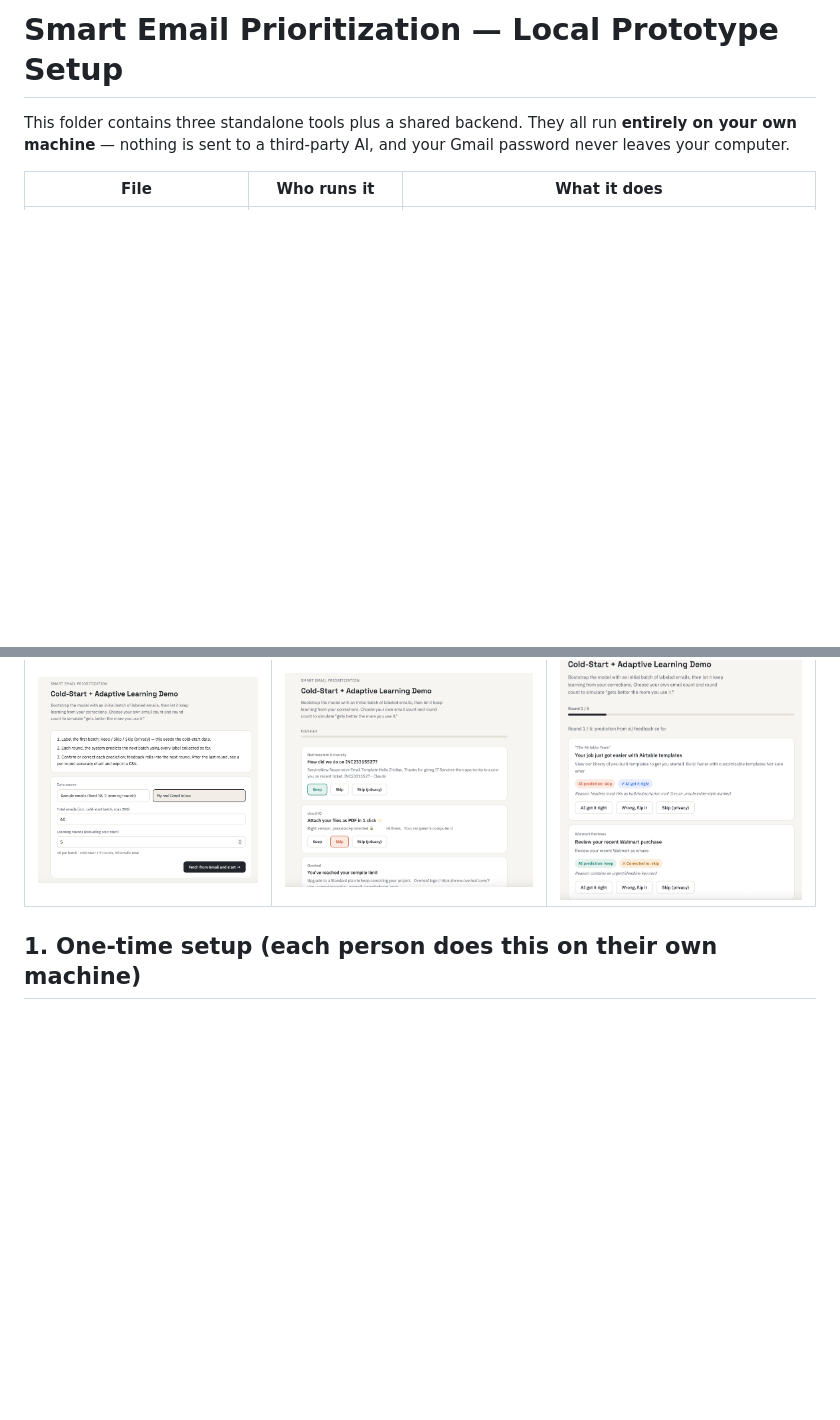
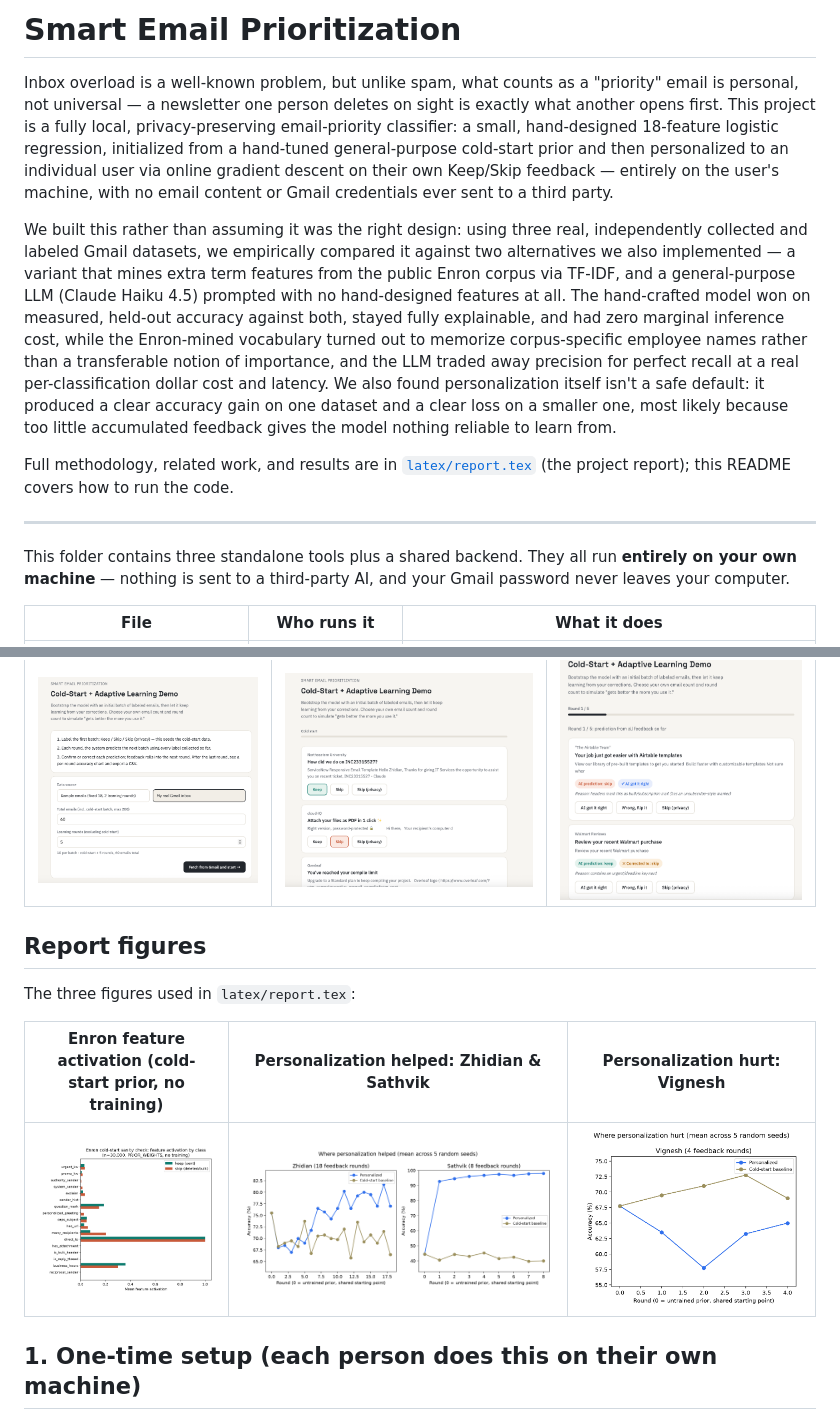
Before and after one commit to Shdityr/CS6140_email_priority, a Markdown page: README.md, 2 parts joined by grey strips. Rendered like a GitHub page; blank space fills up the shorter version.

Commit message:
Add project overview and report figures to README
- Brief project summary (problem, approach, key findings) at the top,
  before the setup instructions
- Embed the report's three figures (Enron feature activation,
  personalization learning curves) alongside the existing demo screenshots

```diff
--- a/README.md
+++ b/README.md
@@ -1,4 +1,12 @@
-# Smart Email Prioritization — Local Prototype Setup
+# Smart Email Prioritization
+
+Inbox overload is a well-known problem, but unlike spam, what counts as a "priority" email is personal, not universal — a newsletter one person deletes on sight is exactly what another opens first. This project is a fully local, privacy-preserving email-priority classifier: a small, hand-designed 18-feature logistic regression, initialized from a hand-tuned general-purpose cold-start prior and then personalized to an individual user via online gradient descent on their own Keep/Skip feedback — entirely on the user's machine, with no email content or Gmail credentials ever sent to a third party.
+
+We built this rather than assuming it was the right design: using three real, independently collected and labeled Gmail datasets, we empirically compared it against two alternatives we also implemented — a variant that mines extra term features from the public Enron corpus via TF-IDF, and a general-purpose LLM (Claude Haiku 4.5) prompted with no hand-designed features at all. The hand-crafted model won on measured, held-out accuracy against both, stayed fully explainable, and had zero marginal inference cost, while the Enron-mined vocabulary turned out to memorize corpus-specific employee names rather than a transferable notion of importance, and the LLM traded away precision for perfect recall at a real per-classification dollar cost and latency. We also found personalization itself isn't a safe default: it produced a clear accuracy gain on one dataset and a clear loss on a smaller one, most likely because too little accumulated feedback gives the model nothing reliable to learn from.
+
+Full methodology, related work, and results are in [`latex/report.tex`](latex/report.tex) (the project report); this README covers how to run the code.
+
+---
 
 This folder contains three standalone tools plus a shared backend. They all run **entirely on your own machine** — nothing is sent to a third-party AI, and your Gmail password never leaves your computer.
 
@@ -18,6 +26,14 @@ The point of splitting extractor vs. test tool: data collection (slow, manual, n
 | Setup | Cold-start labeling | Round predictions |
 |---|---|---|
 | ![Setup screen: Gmail source, 60 emails, 5 rounds](screenshots/1.png) | ![Cold-start labeling on real inbox emails](screenshots/2.png) | ![Round 1 predictions with AI reasons and corrections](screenshots/3.png) |
+
+## Report figures
+
+The three figures used in `latex/report.tex`:
+
+| Enron feature activation (cold-start prior, no training) | Personalization helped: Zhidian & Sathvik | Personalization hurt: Vignesh |
+|---|---|---|
+| ![Mean per-feature activation, keep vs. skip, across all 30,000 Enron rows](figures/feature_activation.png) | ![Learning curves for the two datasets where personalization improved accuracy](figures/personalization_curve_good.png) | ![Learning curve for the dataset where personalization reduced accuracy](figures/personalization_curve_vignesh.png) |
 
 ## 1. One-time setup (each person does this on their own machine)
 
```
